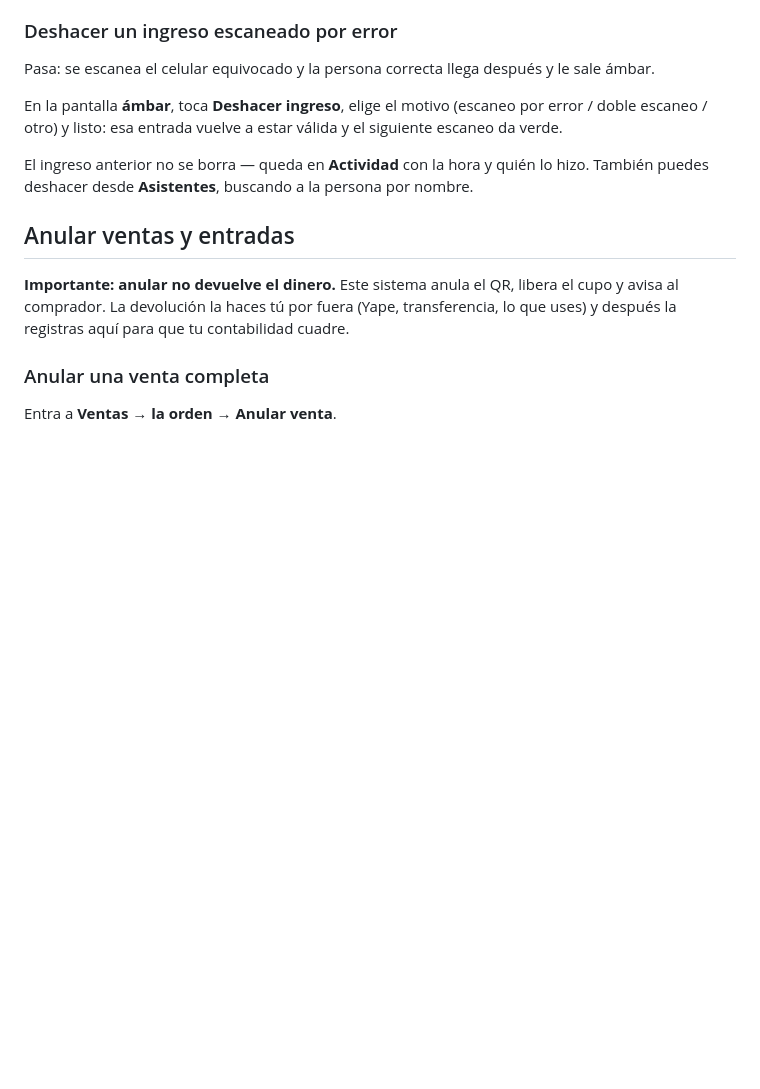
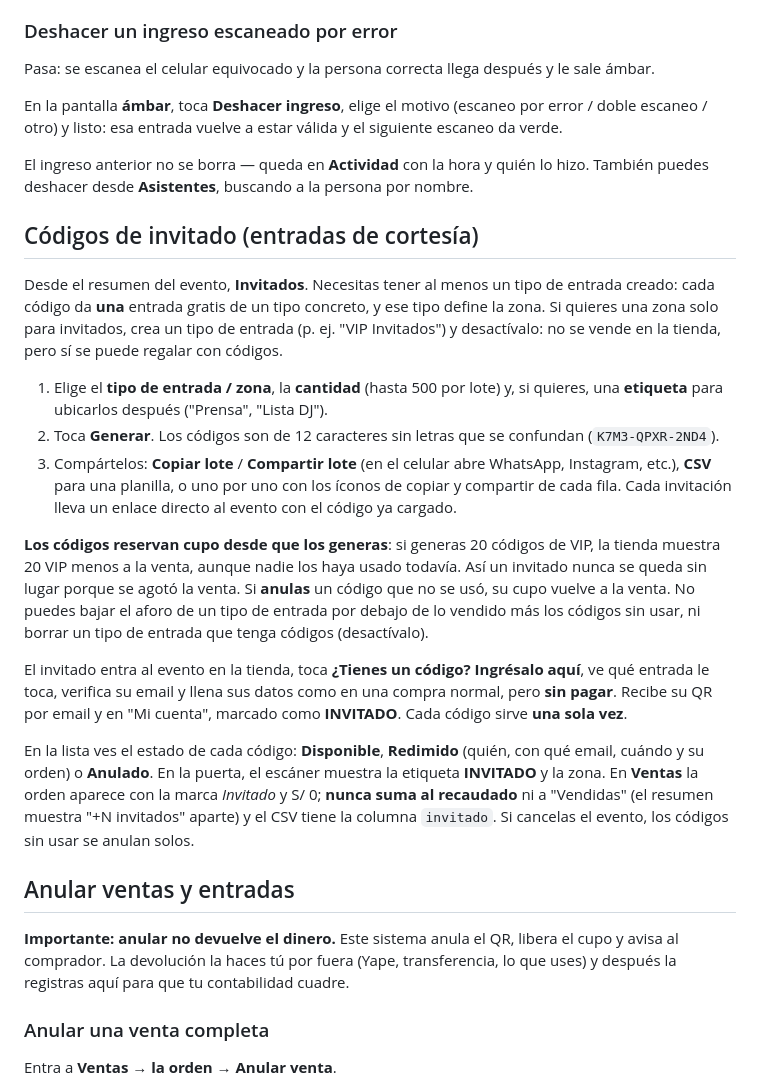
Before and after one commit to AriaGT/clubrave, a Markdown page: docs/manual-organizador.md, the part around the change. Drawn GitHub-style; blank space fills up the shorter version.

```diff
--- a/docs/manual-organizador.md
+++ b/docs/manual-organizador.md
@@ -121,6 +121,43 @@ el siguiente escaneo da verde.
 El ingreso anterior no se borra — queda en **Actividad** con la hora y quién
 lo hizo. También puedes deshacer desde **Asistentes**, buscando a la persona
 por nombre.
+
+## Códigos de invitado (entradas de cortesía)
+
+Desde el resumen del evento, **Invitados**. Necesitas tener al menos un tipo
+de entrada creado: cada código da **una** entrada gratis de un tipo concreto,
+y ese tipo define la zona. Si quieres una zona solo para invitados, crea un
+tipo de entrada (p. ej. "VIP Invitados") y desactívalo: no se vende en la
+tienda, pero sí se puede regalar con códigos.
+
+1. Elige el **tipo de entrada / zona**, la **cantidad** (hasta 500 por lote)
+   y, si quieres, una **etiqueta** para ubicarlos después ("Prensa", "Lista
+   DJ").
+2. Toca **Generar**. Los códigos son de 12 caracteres sin letras que se
+   confundan (`K7M3-QPXR-2ND4`).
+3. Compártelos: **Copiar lote** / **Compartir lote** (en el celular abre
+   WhatsApp, Instagram, etc.), **CSV** para una planilla, o uno por uno con los
+   íconos de copiar y compartir de cada fila. Cada invitación lleva un enlace
+   directo al evento con el código ya cargado.
+
+**Los códigos reservan cupo desde que los generas**: si generas 20 códigos de
+VIP, la tienda muestra 20 VIP menos a la venta, aunque nadie los haya usado
+todavía. Así un invitado nunca se queda sin lugar porque se agotó la venta.
+Si **anulas** un código que no se usó, su cupo vuelve a la venta. No puedes
+bajar el aforo de un tipo de entrada por debajo de lo vendido más los códigos
+sin usar, ni borrar un tipo de entrada que tenga códigos (desactívalo).
+
+El invitado entra al evento en la tienda, toca **¿Tienes un código?
+Ingrésalo aquí**, ve qué entrada le toca, verifica su email y llena sus datos
+como en una compra normal, pero **sin pagar**. Recibe su QR por email y en
+"Mi cuenta", marcado como **INVITADO**. Cada código sirve **una sola vez**.
+
+En la lista ves el estado de cada código: **Disponible**, **Redimido** (quién,
+con qué email, cuándo y su orden) o **Anulado**. En la puerta, el escáner
+muestra la etiqueta **INVITADO** y la zona. En **Ventas** la orden aparece con
+la marca *Invitado* y S/ 0; **nunca suma al recaudado** ni a "Vendidas" (el
+resumen muestra "+N invitados" aparte) y el CSV tiene la columna `invitado`.
+Si cancelas el evento, los códigos sin usar se anulan solos.
 
 ## Anular ventas y entradas
 
```
Also changed, not shown: README.md (+14 -0 lines).
